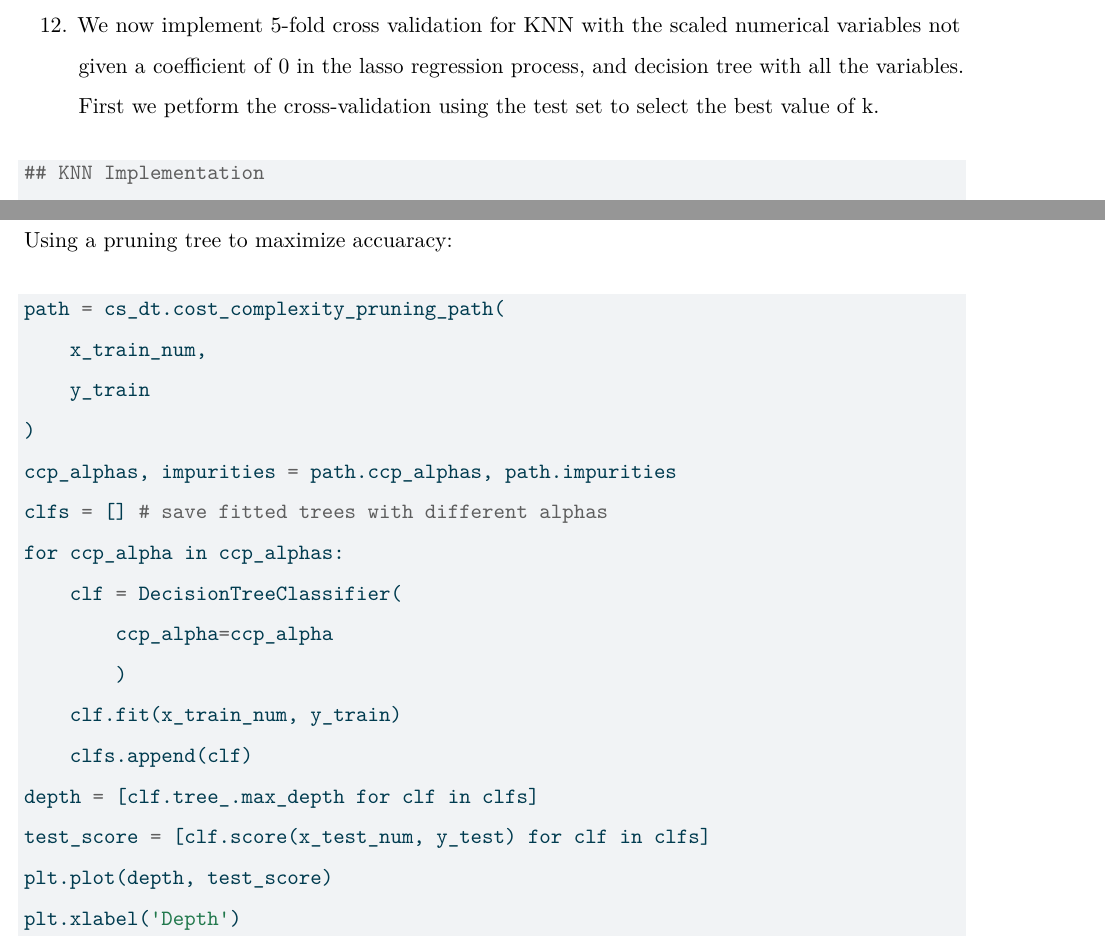
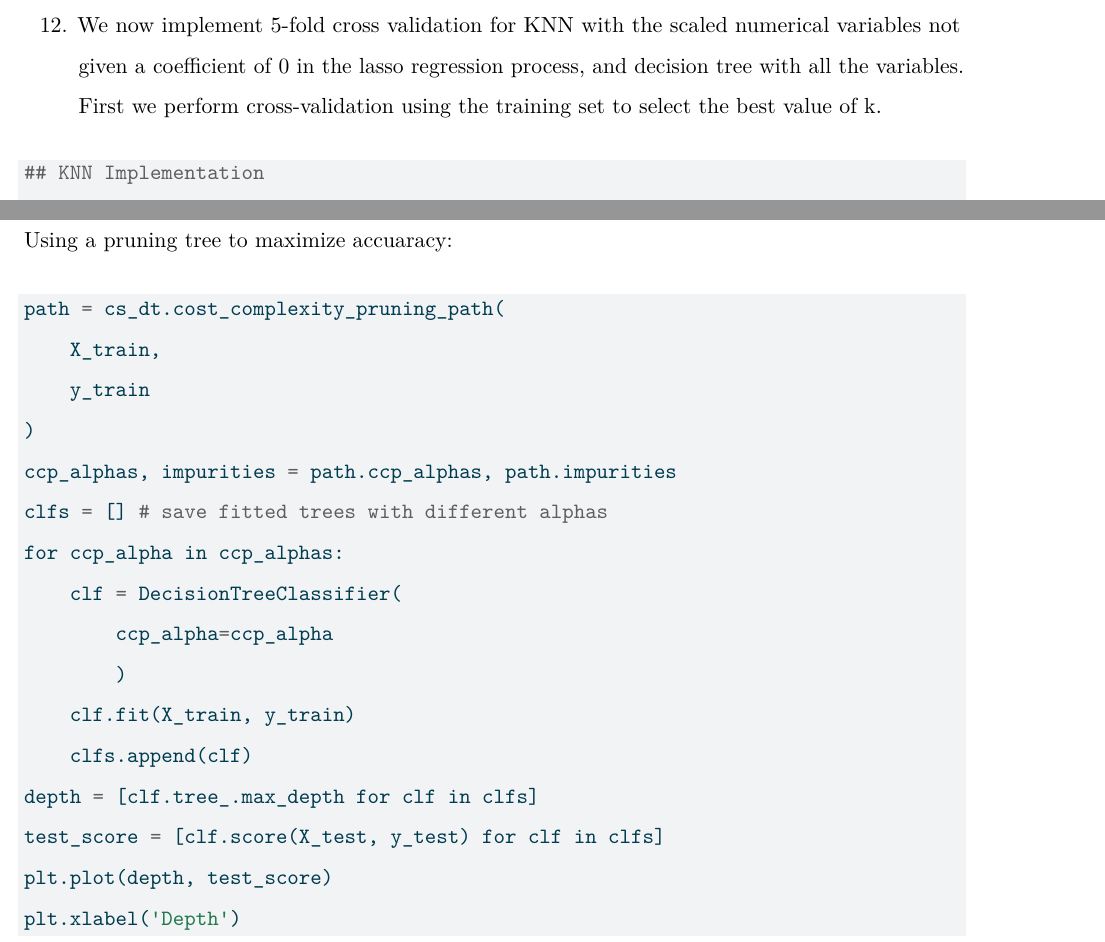
Before and after one commit to seebachl/3DA3-Asgmt-6, a LaTeX document (Seebach_Lily_HW6.tex): two parts of pages 20 and 23 of 30, joined at a grey line, cut so that both start at the same text. Compiled offline with pdfLaTeX.

Commit message:
Repository for submission

```diff
--- a/Seebach_Lily_HW6.tex
+++ b/Seebach_Lily_HW6.tex
@@ -910,7 +910,7 @@ by far the largest coefficient.
   We now implement 5-fold cross validation for KNN with the scaled
   numerical variables not given a coefficient of 0 in the lasso
   regression process, and decision tree with all the variables. First we
-  petform the cross-validation using the test set to select the best
+  perform cross-validation using the training set to select the best
   value of k.
 \end{enumerate}
 
@@ -1017,7 +1017,7 @@ Using a pruning tree to maximize accuaracy:
 \begin{Shaded}
 \begin{Highlighting}[]
 \NormalTok{path }\OperatorTok{=}\NormalTok{ cs\_dt.cost\_complexity\_pruning\_path(}
-\NormalTok{    x\_train\_num, }
+\NormalTok{    X\_train, }
 \NormalTok{    y\_train}
 \NormalTok{)}
 \NormalTok{ccp\_alphas, impurities }\OperatorTok{=}\NormalTok{ path.ccp\_alphas, path.impurities}
@@ -1026,10 +1026,10 @@ Using a pruning tree to maximize accuaracy:
 \NormalTok{    clf }\OperatorTok{=}\NormalTok{ DecisionTreeClassifier(}
 \NormalTok{        ccp\_alpha}\OperatorTok{=}\NormalTok{ccp\_alpha}
 \NormalTok{        )}
-\NormalTok{    clf.fit(x\_train\_num, y\_train)}
+\NormalTok{    clf.fit(X\_train, y\_train)}
 \NormalTok{    clfs.append(clf)}
 \NormalTok{depth }\OperatorTok{=}\NormalTok{ [clf.tree\_.max\_depth }\ControlFlowTok{for}\NormalTok{ clf }\KeywordTok{in}\NormalTok{ clfs]}
-\NormalTok{test\_score }\OperatorTok{=}\NormalTok{ [clf.score(x\_test\_num, y\_test) }\ControlFlowTok{for}\NormalTok{ clf }\KeywordTok{in}\NormalTok{ clfs]}
+\NormalTok{test\_score }\OperatorTok{=}\NormalTok{ [clf.score(X\_test, y\_test) }\ControlFlowTok{for}\NormalTok{ clf }\KeywordTok{in}\NormalTok{ clfs]}
 \NormalTok{plt.plot(depth, test\_score)}
 \NormalTok{plt.xlabel(}\StringTok{\textquotesingle{}Depth\textquotesingle{}}\NormalTok{)}
 \NormalTok{plt.ylabel(}\StringTok{\textquotesingle{}Accuracy\textquotesingle{}}\NormalTok{)}
```
Also changed, not shown: Seebach_Lily_HW6.pdf, 1 other file.
